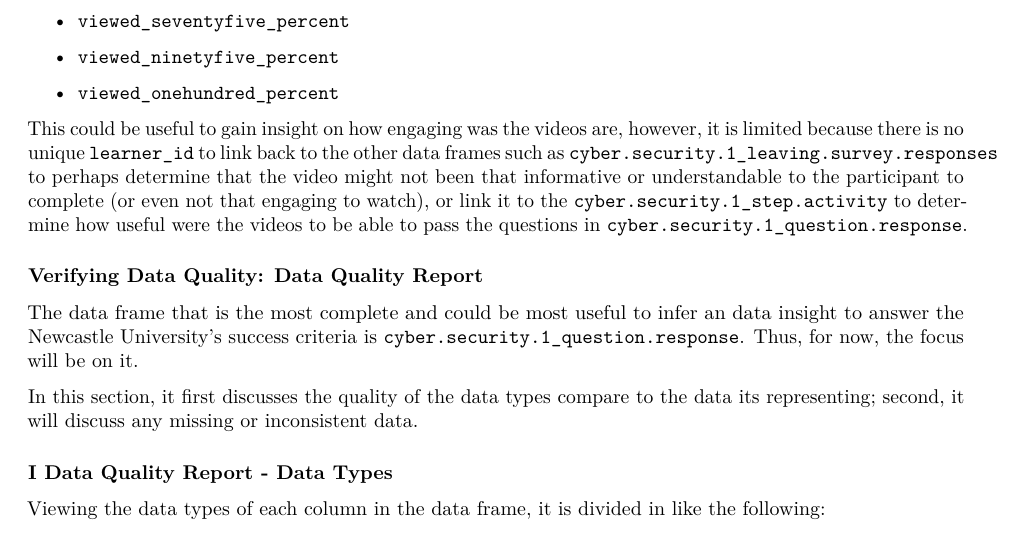
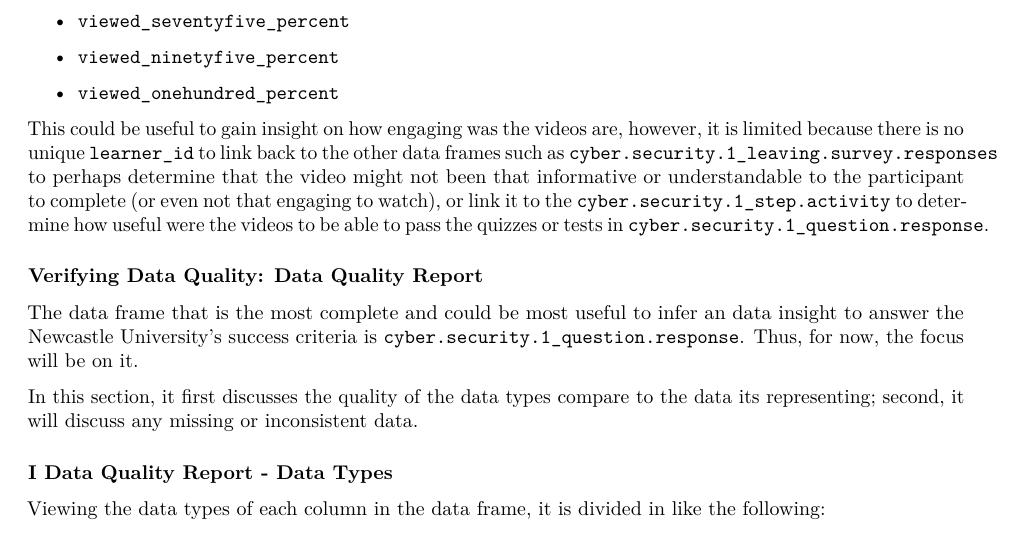
Before and after one commit to Srking501/futurelearn_mooc, an R Markdown document (reports/csc8631_report.Rmd): part of page 5 of 7, cut so that both start at the same text. The pictures show the output file reports/csc8631_report.pdf that the author committed with the source.

Commit message:
Revert "fix wording in "Describing Data: Data Description Report""
This reverts commit 924185ab5f589f73d2a2cc497d63bfa825b43261.

```diff
--- a/reports/csc8631_report.Rmd
+++ b/reports/csc8631_report.Rmd
@@ -349,7 +349,7 @@ frames such as `cyber.security.1_leaving.survey.responses` to perhaps determine
 that the video might not been that informative or understandable to the
 participant to complete (or even not that engaging to watch), or link it to the
 `cyber.security.1_step.activity` to determine how useful were the videos to be
-able to pass the questions in `cyber.security.1_question.response`.
+able to pass the quizzes or tests in `cyber.security.1_question.response`.
 
 
 ### Verifying Data Quality: Data Quality Report
```
Also changed, not shown: reports/csc8631_report.pdf.
